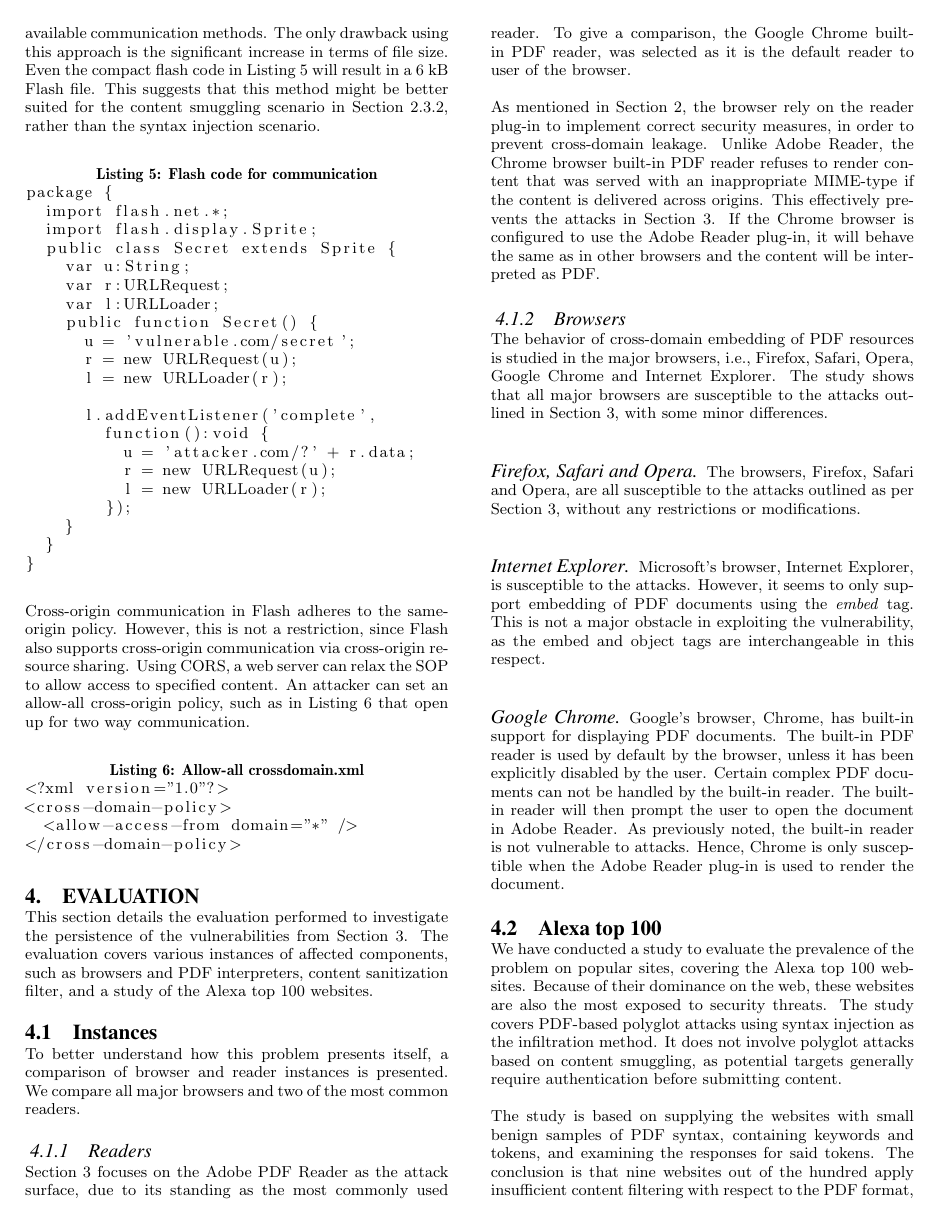
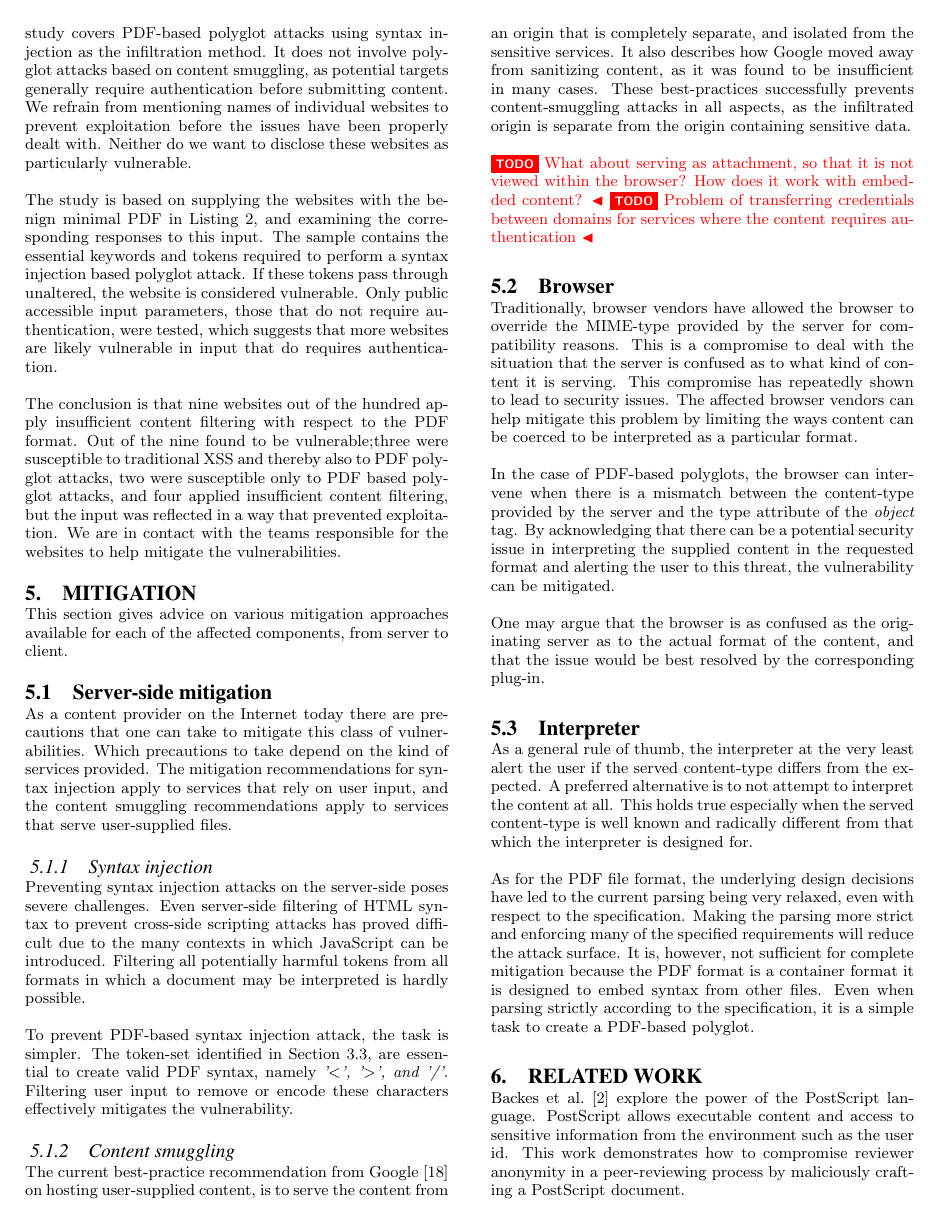
Before and after one commit to internot/polyglot, a LaTeX paper (main.tex): page 8 of 11 before the commit and page 9 of 11 after it. Compiled offline with pdfLaTeX.

Commit message:
Updates in Evaluation and Mitigation

```diff
--- a/main.tex
+++ b/main.tex
@@ -1130,7 +1130,7 @@ behave the same as in other browsers and the content will be interpreted as PDF.
 The behavior of cross-domain embedding of PDF resources is studied in the major
 browsers, i.e., Firefox, Safari, Opera, Google Chrome and Internet Explorer.
 The study shows that all major browsers are susceptible to the attacks outlined
-in Section~\ref{sec:vuln}, with some minor differences.
+in Section~\ref{sec:vuln}, with some minor differences detailed below and summarized in Table~\ref{tab:comparison}.
 
 \paragraph{Firefox, Safari and Opera}
 The browsers, Firefox, Safari and Opera, are all susceptible to the attacks outlined as
@@ -1147,4 +1147,3 @@ Google's browser, Chrome, has built-in support for displaying PDF documents.
 The built-in PDF reader is used by default by the browser, unless it has been
 explicitly disabled by the user. Certain complex PDF documents can not be
 handled by the built-in reader. The built-in reader will then prompt the user
-to open the document in Adobe Reader. As previously noted, the built-in reader
@@ -1186,13 +1197,26 @@ on the web, these websites are also the most exposed to security threats.
 The study covers PDF-based polyglot attacks using syntax injection as the infiltration method.
 It does not involve polyglot attacks based on content smuggling, as
 potential targets generally require authentication before submitting content.
+We refrain from mentioning names of individual websites to prevent exploitation
+before the issues have been properly dealt with. Neither do we want to disclose
+these websites as particularly vulnerable.
 
-The study is based on supplying the websites with small benign samples
-of PDF syntax, containing keywords and tokens, and examining the responses
-for said tokens. The conclusion is
+The study is based on supplying the websites with the benign minimal PDF in
+Listing~\ref{lst:minimal-pdf}, and examining the corresponding responses to this input.
+The sample contains the essential keywords and tokens required to perform a syntax
+injection based polyglot attack. If these tokens pass through unaltered, the website is
+considered vulnerable. Only public accessible input parameters, those that do not require authentication,
+were tested, which suggests that more websites are likely vulnerable in input that do
+requires authentication.
+
+The conclusion is
 that nine websites out of the hundred apply insufficient content filtering with
-respect to the PDF format, which have the potential of compromising the
-confidentiality and integrity of the website's users.
+respect to the PDF format. Out of the nine found to be vulnerable;three were susceptible to traditional
+XSS and thereby also to PDF polyglot attacks, two were susceptible only to PDF based polyglot attacks, and four applied
+insufficient content filtering, but the input was reflected in a way that prevented exploitation.
+%
+%, which have the potential of compromising the
+%confidentiality and integrity of the website's users.
 %
 We are in contact with the teams responsible for the websites to help
 mitigate the vulnerabilities.
@@ -1212,16 +1236,11 @@ mitigate the vulnerabilities.
 
 
 
-
-
-
-
-
 %1-2 pages
 \section{Mitigation}
 \label{sec:mit}
-This section will describe our recommendations for mitigation in each of the
-affected components.
+This section gives advice on various mitigation approaches available for each of the
+affected components, from server to client.
 
 \subsection{Server-side mitigation}
 
@@ -1243,8 +1262,8 @@ attacks has proved difficult due to the many contexts in which JavaScript can be
 introduced. Filtering all potentially harmful tokens from all formats in which a
 document may be interpreted is hardly possible.
 
-To prevent PDF syntax injection attack, the task is simpler. As mentioned in
-Section~\ref{sec:vuln}, there is a limited set of characters that are essential
+To prevent PDF-based syntax injection attack, the task is simpler. The token-set identified in
+Section~\ref{sec:pdf-injection}, are essential
 to create valid PDF syntax, namely \emph{'$<$', '$>$', and '/'}. Filtering
 user input to remove or encode these characters effectively mitigates the
 vulnerability.
```
Also changed, not shown: main.tex (18 more changed lines).
